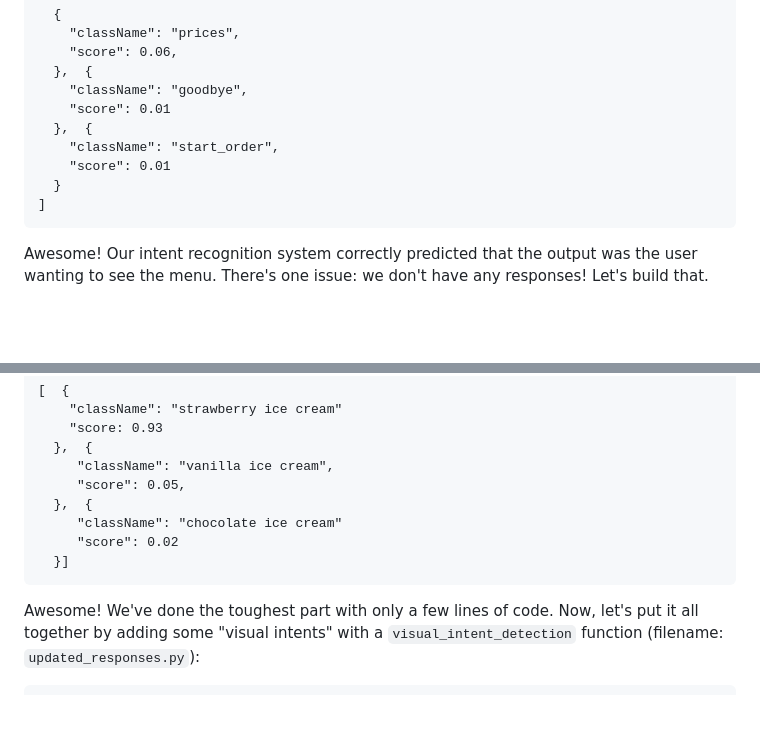
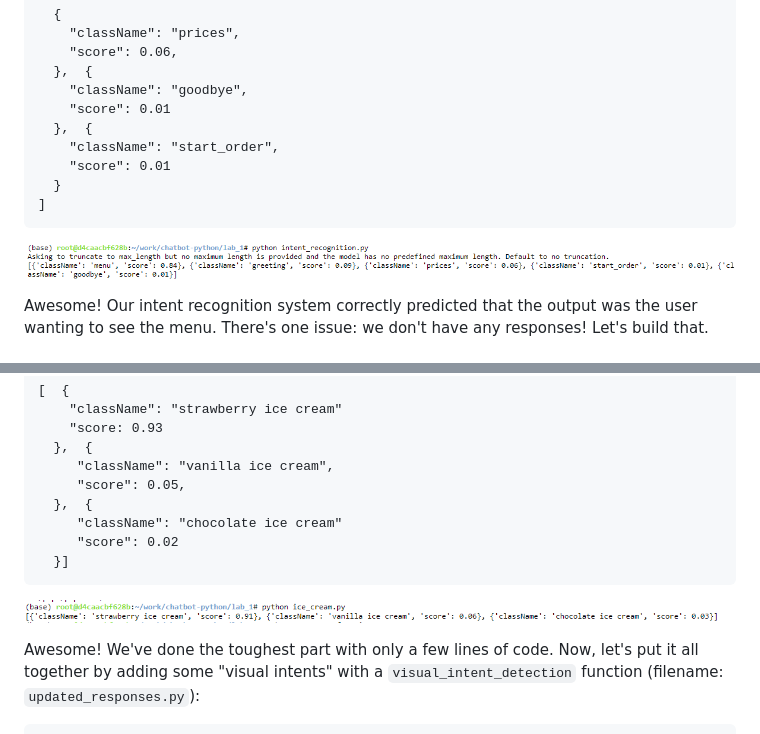
Before and after one commit to fenago/chatbot-python, a Markdown page: lab_1.md, 2 parts joined by grey strips. Rendered like a GitHub page; pictures changed too: images/1.png (added), images/2.png (added); blank space fills up the shorter version.

````diff
--- a/lab_1.md
+++ b/lab_1.md
@@ -126,6 +126,10 @@ This will give us the following output:
 ]
 ```
 
+![](./images/1.png)
+
+
+
 Awesome! Our intent recognition system correctly predicted that the
 output was the user wanting to see the menu. There's one issue: we don't
 have any responses! Let's build that.
@@ -249,6 +253,8 @@ And our code snippet will return:
   }]
 ```
 
+![](./images/2.png)
+
 Awesome! We've done the toughest part with only a few lines of code.
 Now, let\'s put it all together by adding some "visual intents" with a
 `visual_intent_detection` function (filename: `updated_responses.py`):
````
Also changed, not shown: lab_2.md (+2 -2 lines), 1 other file.
